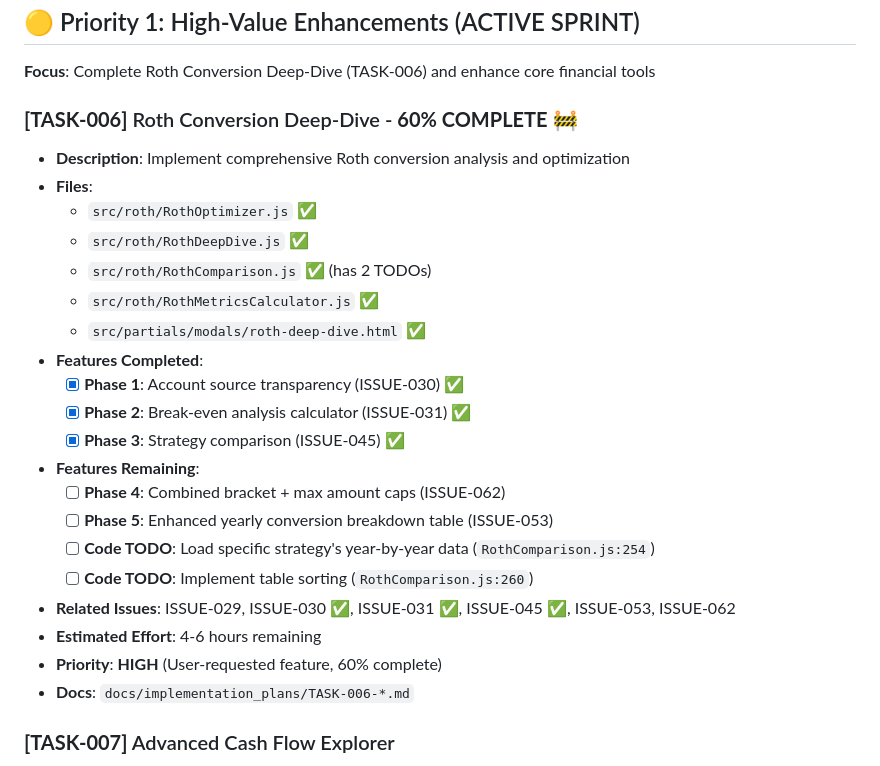
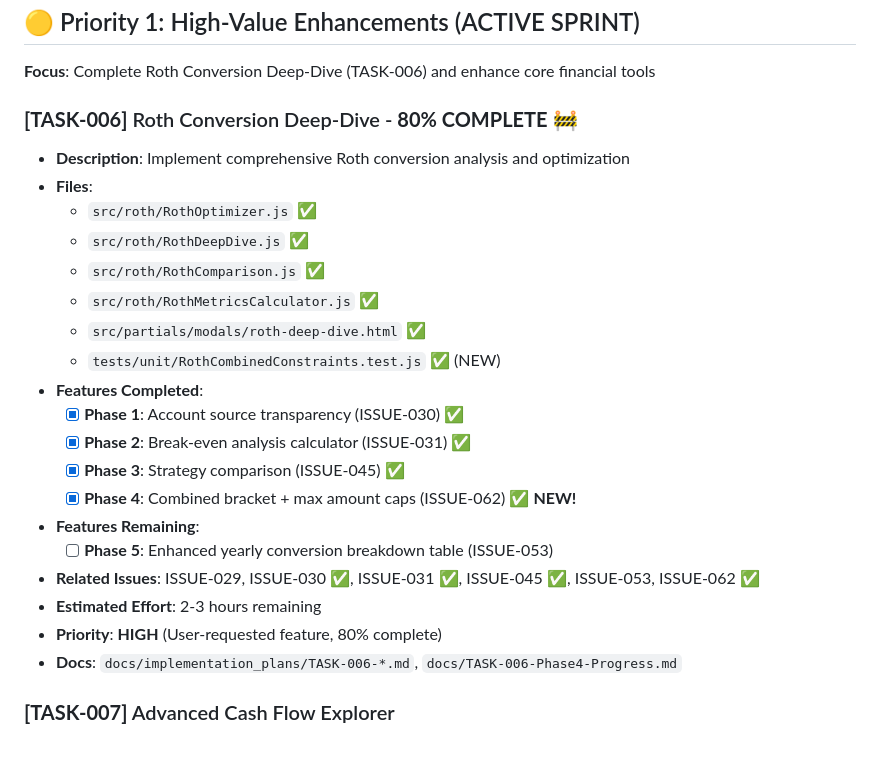
Before and after one commit to teeesss/retirefire, a Markdown page: TASKS.md, the part around one of its changes. Drawn GitHub-style.

```diff
--- a/TASKS.md
+++ b/TASKS.md
@@ -22,27 +22,26 @@ All critical security and logic issues have been resolved:
 
 **Focus**: Complete Roth Conversion Deep-Dive (TASK-006) and enhance core financial tools
 
-### **[TASK-006]** Roth Conversion Deep-Dive - **60% COMPLETE** 🚧
+### **[TASK-006]** Roth Conversion Deep-Dive - **80% COMPLETE** 🚧
 - **Description**: Implement comprehensive Roth conversion analysis and optimization
 - **Files**:
   - `src/roth/RothOptimizer.js` ✅
   - `src/roth/RothDeepDive.js` ✅
-  - `src/roth/RothComparison.js` ✅ (has 2 TODOs)
+  - `src/roth/RothComparison.js` ✅
   - `src/roth/RothMetricsCalculator.js` ✅
   - `src/partials/modals/roth-deep-dive.html` ✅
+  - `tests/unit/RothCombinedConstraints.test.js` ✅ (NEW)
 - **Features Completed**:
   - [x] **Phase 1**: Account source transparency (ISSUE-030) ✅
   - [x] **Phase 2**: Break-even analysis calculator (ISSUE-031) ✅
   - [x] **Phase 3**: Strategy comparison (ISSUE-045) ✅
+  - [x] **Phase 4**: Combined bracket + max amount caps (ISSUE-062) ✅ **NEW!**
 - **Features Remaining**:
-  - [ ] **Phase 4**: Combined bracket + max amount caps (ISSUE-062)
   - [ ] **Phase 5**: Enhanced yearly conversion breakdown table (ISSUE-053)
-  - [ ] **Code TODO**: Load specific strategy's year-by-year data (`RothComparison.js:254`)
-  - [ ] **Code TODO**: Implement table sorting (`RothComparison.js:260`)
-- **Related Issues**: ISSUE-029, ISSUE-030 ✅, ISSUE-031 ✅, ISSUE-045 ✅, ISSUE-053, ISSUE-062
-- **Estimated Effort**: 4-6 hours remaining
-- **Priority**: **HIGH** (User-requested feature, 60% complete)
-- **Docs**: `docs/implementation_plans/TASK-006-*.md`
+- **Related Issues**: ISSUE-029, ISSUE-030 ✅, ISSUE-031 ✅, ISSUE-045 ✅, ISSUE-053, ISSUE-062 ✅
+- **Estimated Effort**: 2-3 hours remaining
+- **Priority**: **HIGH** (User-requested feature, 80% complete)
+- **Docs**: `docs/implementation_plans/TASK-006-*.md`, `docs/TASK-006-Phase4-Progress.md`
 
 ### **[TASK-007]** Advanced Cash Flow Explorer
 - **Description**: Modernize "What You Need" calculator with interactive controls
```
Also changed, not shown: other parts of TASKS.md (+3 -3 lines), ISSUES.md (+1 -1 lines), docs/TASK-006-Phase4-Complete.md (added, +238 -0 lines).
